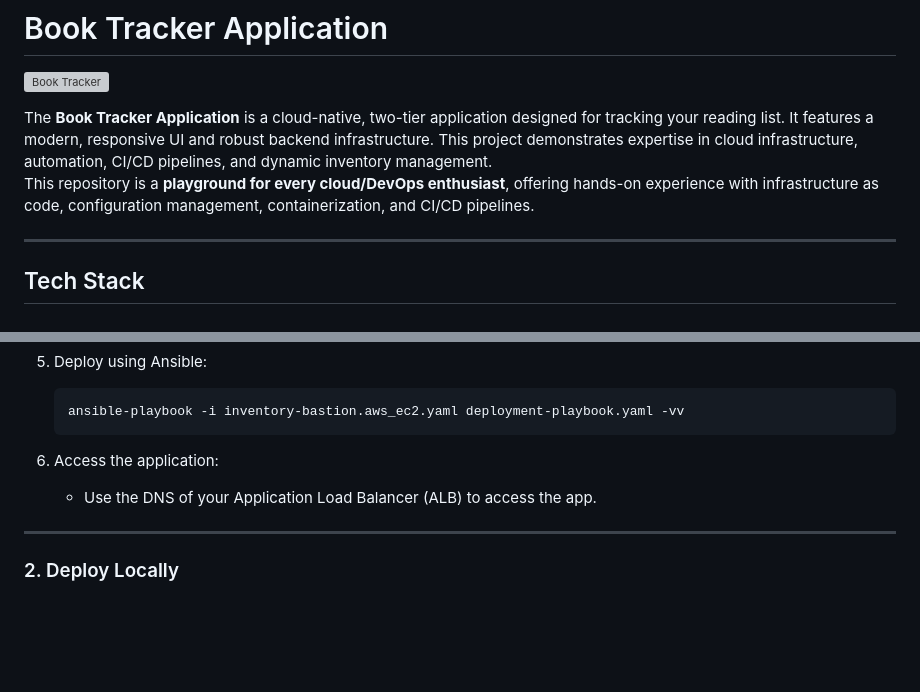
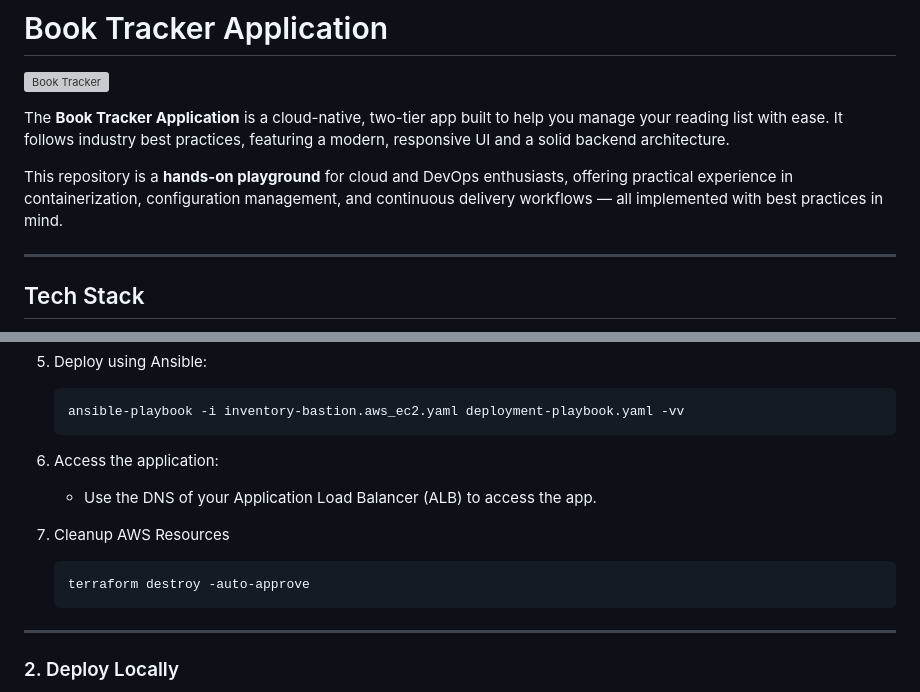
Before and after one commit to shehab-19/book-tracker-devops, a Markdown page: README.md, 2 parts joined by grey strips. Rendered like a GitHub page; blank space fills up the shorter version; grey boxes are pictures that could not be loaded.

````diff
--- a/README.md
+++ b/README.md
@@ -2,8 +2,9 @@
 
 ![Book Tracker](./images/book-tracker.png)
 
-The **Book Tracker Application** is a cloud-native, two-tier application designed for tracking your reading list. It features a modern, responsive UI and robust backend infrastructure. This project demonstrates expertise in cloud infrastructure, automation, CI/CD pipelines, and dynamic inventory management.
-This repository is a **playground for every cloud/DevOps enthusiast**, offering hands-on experience with infrastructure as code, configuration management, containerization, and CI/CD pipelines.
+The **Book Tracker Application** is a cloud-native, two-tier app built to help you manage your reading list with ease. It follows industry best practices, featuring a modern, responsive UI and a solid backend architecture.
+
+This repository is a **hands-on playground** for cloud and DevOps enthusiasts, offering practical experience in containerization, configuration management, and continuous delivery workflows — all implemented with best practices in mind.
 
 ---
 
@@ -55,6 +56,10 @@ This method leverages Terraform for infrastructure provisioning, Ansible for con
 6. Access the application:
    - Use the DNS of your Application Load Balancer (ALB) to access the app.
 
+7. Cleanup AWS Resources
+    ```bash
+    terraform destroy -auto-approve
+    ```
 ---
 
 ### 2. Deploy Locally
````
